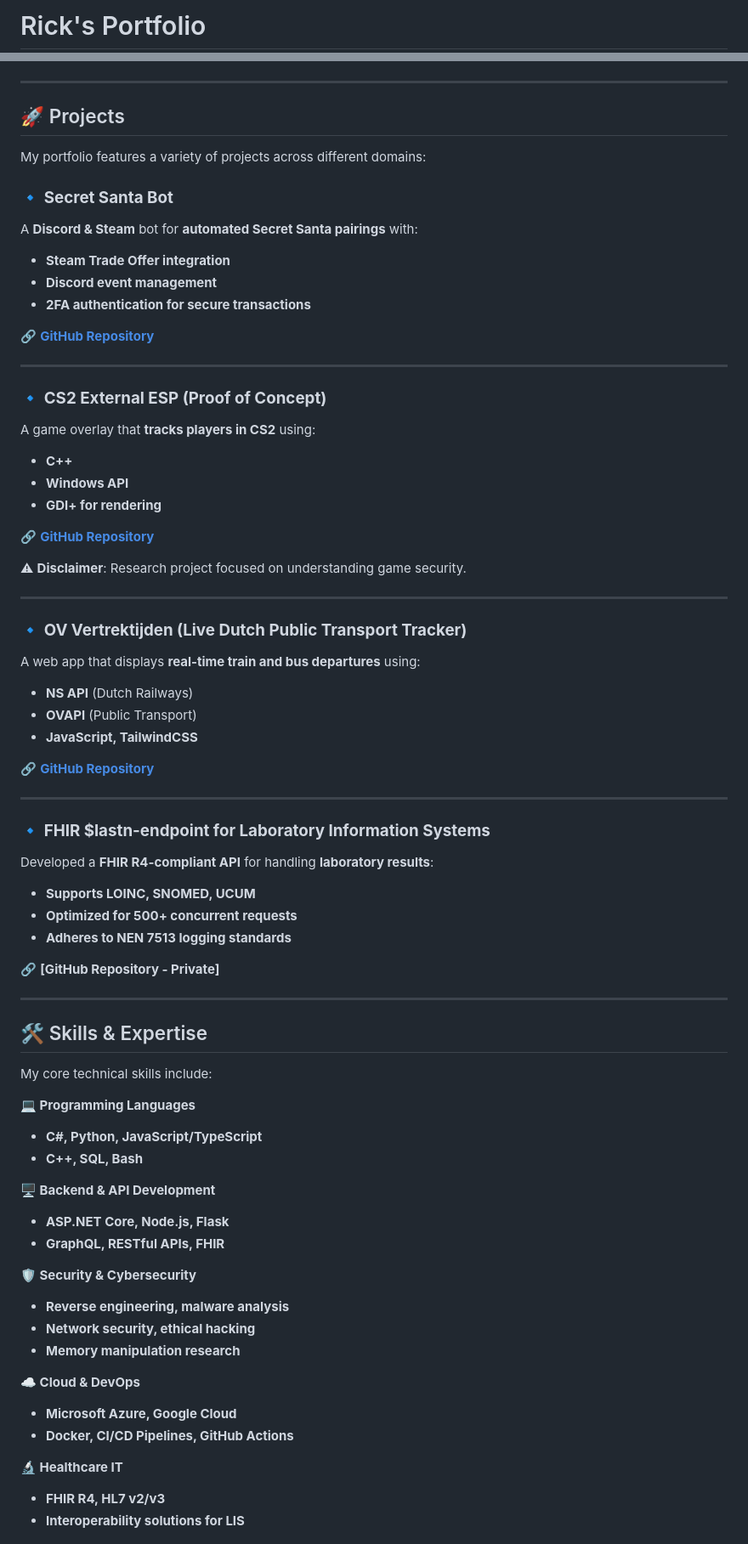
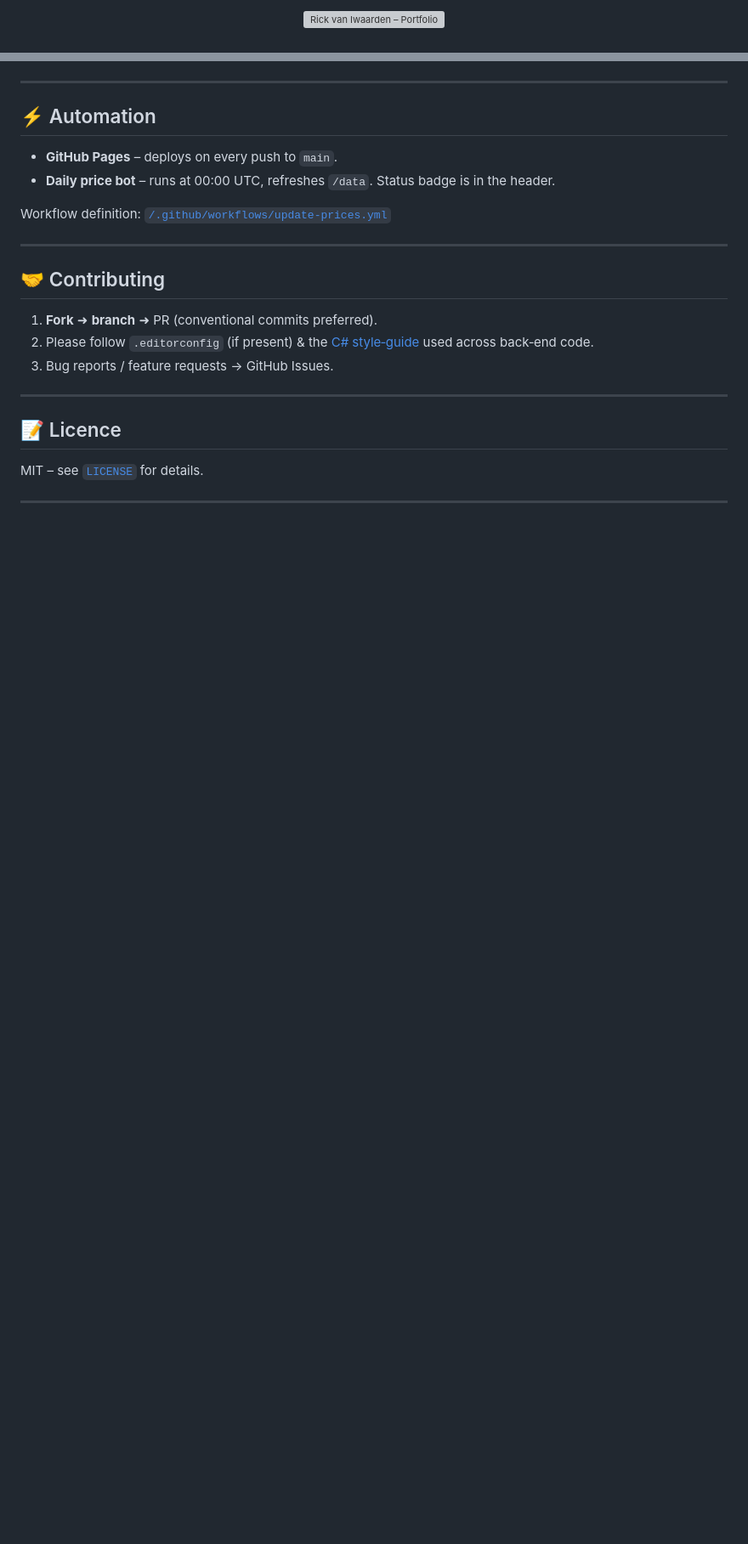
Before and after one commit to JHVIW/jhviw.github.io, a Markdown page: readme.md, 2 parts joined by grey strips. Shown: that part at 85% size. Rendered like a GitHub page; blank space fills up the shorter version; grey boxes are pictures that could not be loaded.

```diff
--- a/readme.md
+++ b/readme.md
@@ -1,2 +1,5 @@
-# Rick's Portfolio
+<!-- ────────────────────────────  HERO  ───────────────────────────── -->
+<p align="center">
+  <img src="portfolio/images/banner.webp" alt="Rick van Iwaarden – Portfolio" width="100%">
+</p>
 
@@ -58,72 +134,26 @@ This portfolio includes:
 
 ---
 
-## 🚀 Projects
-My portfolio features a variety of projects across different domains:
+## ⚡ Automation
 
-### 🔹 **Secret Santa Bot**
-A **Discord & Steam** bot for **automated Secret Santa pairings** with:
-- **Steam Trade Offer integration**
-- **Discord event management**
-- **2FA authentication for secure transactions**
+* **GitHub Pages** – deploys on every push to `main`.
+* **Daily price bot** – runs at 00:00 UTC, refreshes `/data`. Status badge is in the header.
 
-🔗 **[GitHub Repository](https://github.com/JHVIW/Secret-Santa-Bot)**
+Workflow definition: [`/.github/workflows/update-prices.yml`](.github/workflows/update-prices.yml)
 
 ---
 
-### 🔹 **CS2 External ESP (Proof of Concept)**
-A game overlay that **tracks players in CS2** using:
-- **C++**
-- **Windows API**
-- **GDI+ for rendering**
+## 🤝 Contributing
 
-🔗 **[GitHub Repository](https://github.com/JHVIW/CS2-External-ESP)**
-
-⚠ **Disclaimer**: Research project focused on understanding game security.
+1. **Fork** ➜ **branch** ➜ PR (conventional commits preferred).
+2. Please follow `.editorconfig` (if present) & the [C# style‑guide](STYLEGUIDE.md) used across back‑end code.
+3. Bug reports / feature requests → GitHub Issues.
 
 ---
 
-### 🔹 **OV Vertrektijden (Live Dutch Public Transport Tracker)**
-A web app that displays **real-time train and bus departures** using:
-- **NS API** (Dutch Railways)
-- **OVAPI** (Public Transport)
-- **JavaScript, TailwindCSS**
+## 📝 Licence
 
-🔗 **[GitHub Repository](https://github.com/JHVIW/OV-Vertrektijden)**
+MIT – see [`LICENSE`](LICENSE) for details.
 
 ---
 
-### 🔹 **FHIR $lastn-endpoint for Laboratory Information Systems**
-Developed a **FHIR R4-compliant API** for handling **laboratory results**:
-- **Supports LOINC, SNOMED, UCUM**
-- **Optimized for 500+ concurrent requests**
-- **Adheres to NEN 7513 logging standards**
-
-🔗 **[GitHub Repository - Private]**
-
----
-
-## 🛠 Skills & Expertise
-My core technical skills include:
-
-**💻 Programming Languages**
-- **C#, Python, JavaScript/TypeScript**
-- **C++, SQL, Bash**
-
-**🖥 Backend & API Development**
-- **ASP.NET Core, Node.js, Flask**
-- **GraphQL, RESTful APIs, FHIR**
-
-**🛡 Security & Cybersecurity**
-- **Reverse engineering, malware analysis**
-- **Network security, ethical hacking**
-- **Memory manipulation research**
-
-**☁ Cloud & DevOps**
-- **Microsoft Azure, Google Cloud**
-- **Docker, CI/CD Pipelines, GitHub Actions**
-
-**🔬 Healthcare IT**
-- **FHIR R4, HL7 v2/v3**
-- **Interoperability solutions for LIS**
-
```
Also changed, not shown: other parts of readme.md (+118 -123 lines).
